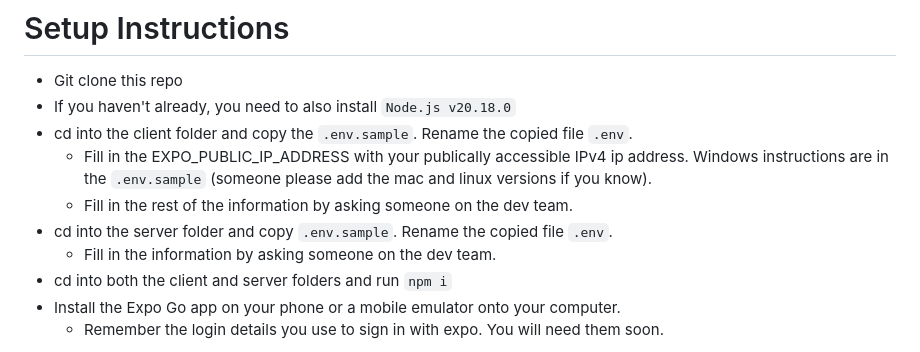
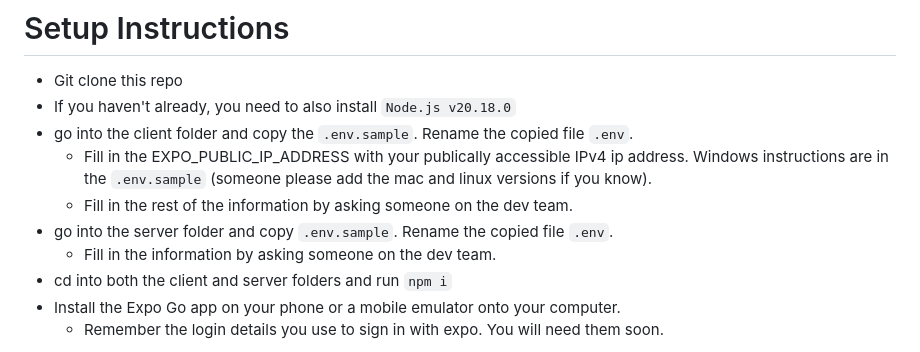
Before and after one commit to KatharineZhang/ButterWalk, a Markdown page: README.md, the part around the change. GitHub-like rendering.

```diff
--- a/README.md
+++ b/README.md
@@ -2,10 +2,10 @@
 
 - Git clone this repo
 - If you haven't already, you need to also install `Node.js v20.18.0`
-- cd into the client folder and copy the `.env.sample`. Rename the copied file `.env`.
+- go into the client folder and copy the `.env.sample`. Rename the copied file `.env`.
   - Fill in the EXPO_PUBLIC_IP_ADDRESS with your publically accessible IPv4 ip address. Windows instructions are in the `.env.sample` (someone please add the mac and linux versions if you know).
   - Fill in the rest of the information by asking someone on the dev team.
-- cd into the server folder and copy `.env.sample`. Rename the copied file `.env`.
+- go into the server folder and copy `.env.sample`. Rename the copied file `.env`.
   - Fill in the information by asking someone on the dev team.
 - cd into both the client and server folders and run `npm i`
 - Install the Expo Go app on your phone or a mobile emulator onto your computer.
```
